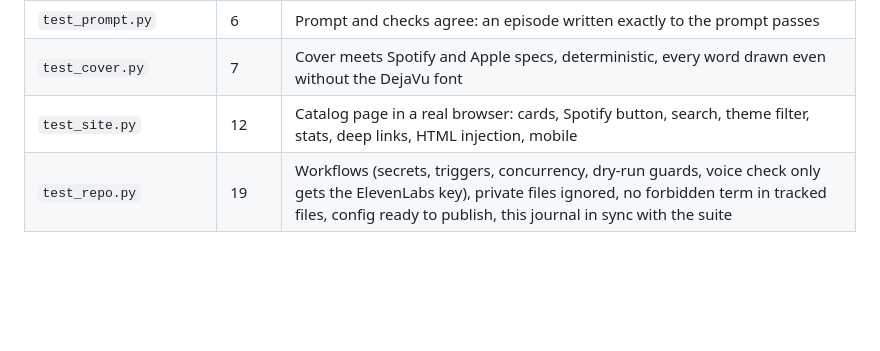
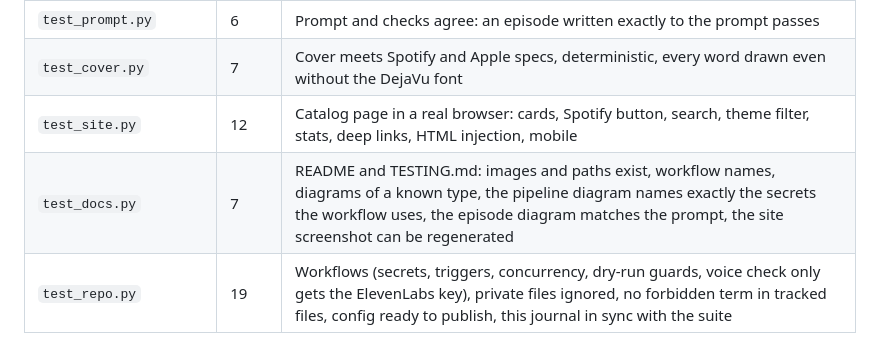
Before and after one commit to GwendalYviquel/signal-in-the-ai-fog, a Markdown page: TESTING.md, the part around one of its changes. Drawn GitHub-style; blank space fills up the shorter version.

```diff
--- a/TESTING.md
+++ b/TESTING.md
@@ -34,6 +54,7 @@ python -m pytest
 | `test_prompt.py` | 6 | Prompt and checks agree: an episode written exactly to the prompt passes |
 | `test_cover.py` | 7 | Cover meets Spotify and Apple specs, deterministic, every word drawn even without the DejaVu font |
 | `test_site.py` | 12 | Catalog page in a real browser: cards, Spotify button, search, theme filter, stats, deep links, HTML injection, mobile |
+| `test_docs.py` | 7 | README and TESTING.md: images and paths exist, workflow names, diagrams of a known type, the pipeline diagram names exactly the secrets the workflow uses, the episode diagram matches the prompt, the site screenshot can be regenerated |
 | `test_repo.py` | 19 | Workflows (secrets, triggers, concurrency, dry-run guards, voice check only gets the ElevenLabs key), private files ignored, no forbidden term in tracked files, config ready to publish, this journal in sync with the suite |
 
 ## Journal of real runs
```
Also changed, not shown: other parts of TESTING.md (+20 -0 lines), README.md (+106 -11 lines), assets/catalog.png (added), 2 other files.
